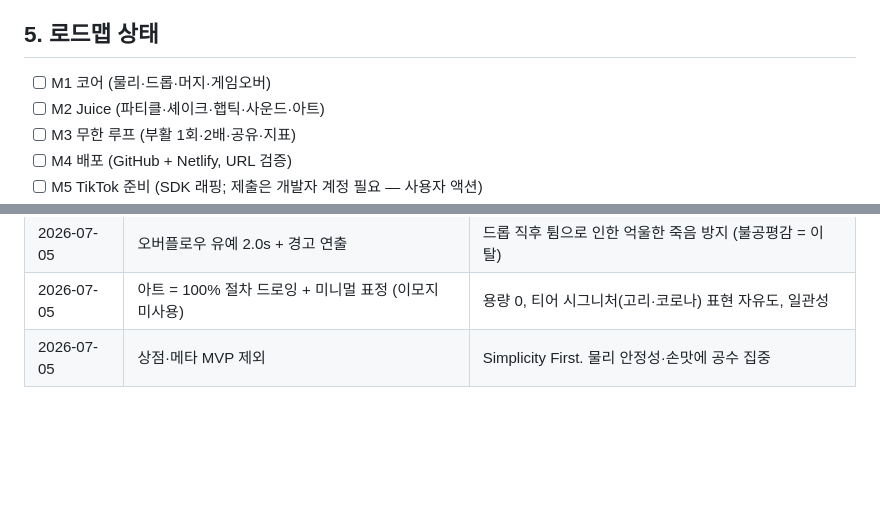
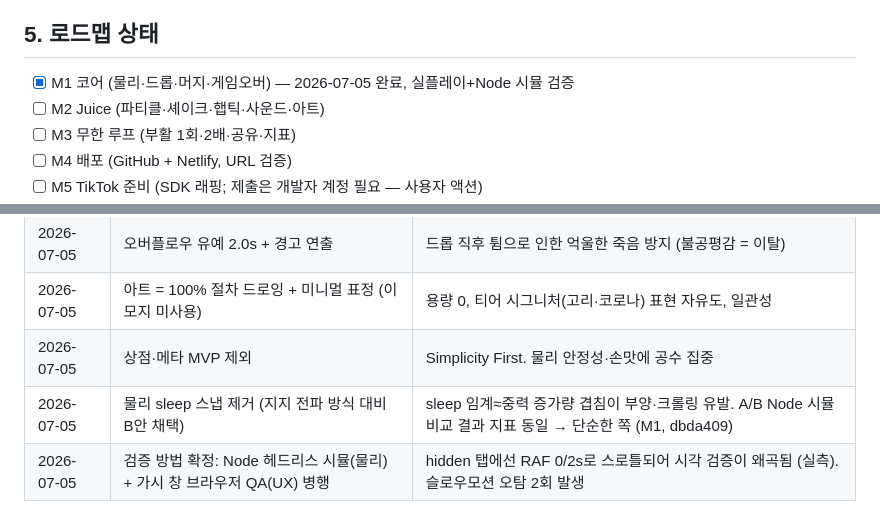
Before and after one commit to joey-SG/ttgametest2, a Markdown page: docs/06-benchmark-and-direction.md, 2 parts joined by grey strips. Rendered like a GitHub page; blank space fills up the shorter version.

Commit message:
docs: M1 완료 기록 + 물리 sleep 제거·검증 방법 의사결정 로그
Co-Authored-By: Claude Fable 5 <noreply@anthropic.com>

```diff
--- a/docs/06-benchmark-and-direction.md
+++ b/docs/06-benchmark-and-direction.md
@@ -45,7 +45,7 @@
 
 ## 5. 로드맵 상태
 
-- [ ] M1 코어 (물리·드롭·머지·게임오버)
+- [x] M1 코어 (물리·드롭·머지·게임오버) — 2026-07-05 완료, 실플레이+Node 시뮬 검증
 - [ ] M2 Juice (파티클·셰이크·햅틱·사운드·아트)
 - [ ] M3 무한 루프 (부활 1회·2배·공유·지표)
 - [ ] M4 배포 (GitHub + Netlify, URL 검증)
@@ -64,3 +64,5 @@
 | 2026-07-05 | 오버플로우 유예 2.0s + 경고 연출 | 드롭 직후 튐으로 인한 억울한 죽음 방지 (불공평감 = 이탈) |
 | 2026-07-05 | 아트 = 100% 절차 드로잉 + 미니멀 표정 (이모지 미사용) | 용량 0, 티어 시그니처(고리·코로나) 표현 자유도, 일관성 |
 | 2026-07-05 | 상점·메타 MVP 제외 | Simplicity First. 물리 안정성·손맛에 공수 집중 |
+| 2026-07-05 | 물리 sleep 스냅 제거 (지지 전파 방식 대비 B안 채택) | sleep 임계≈중력 증가량 겹침이 부양·크롤링 유발. A/B Node 시뮬 비교 결과 지표 동일 → 단순한 쪽 (M1, dbda409) |
+| 2026-07-05 | 검증 방법 확정: Node 헤드리스 시뮬(물리) + 가시 창 브라우저 QA(UX) 병행 | hidden 탭에선 RAF 0/2s로 스로틀되어 시각 검증이 왜곡됨 (실측). 슬로우모션 오탐 2회 발생 |
```
